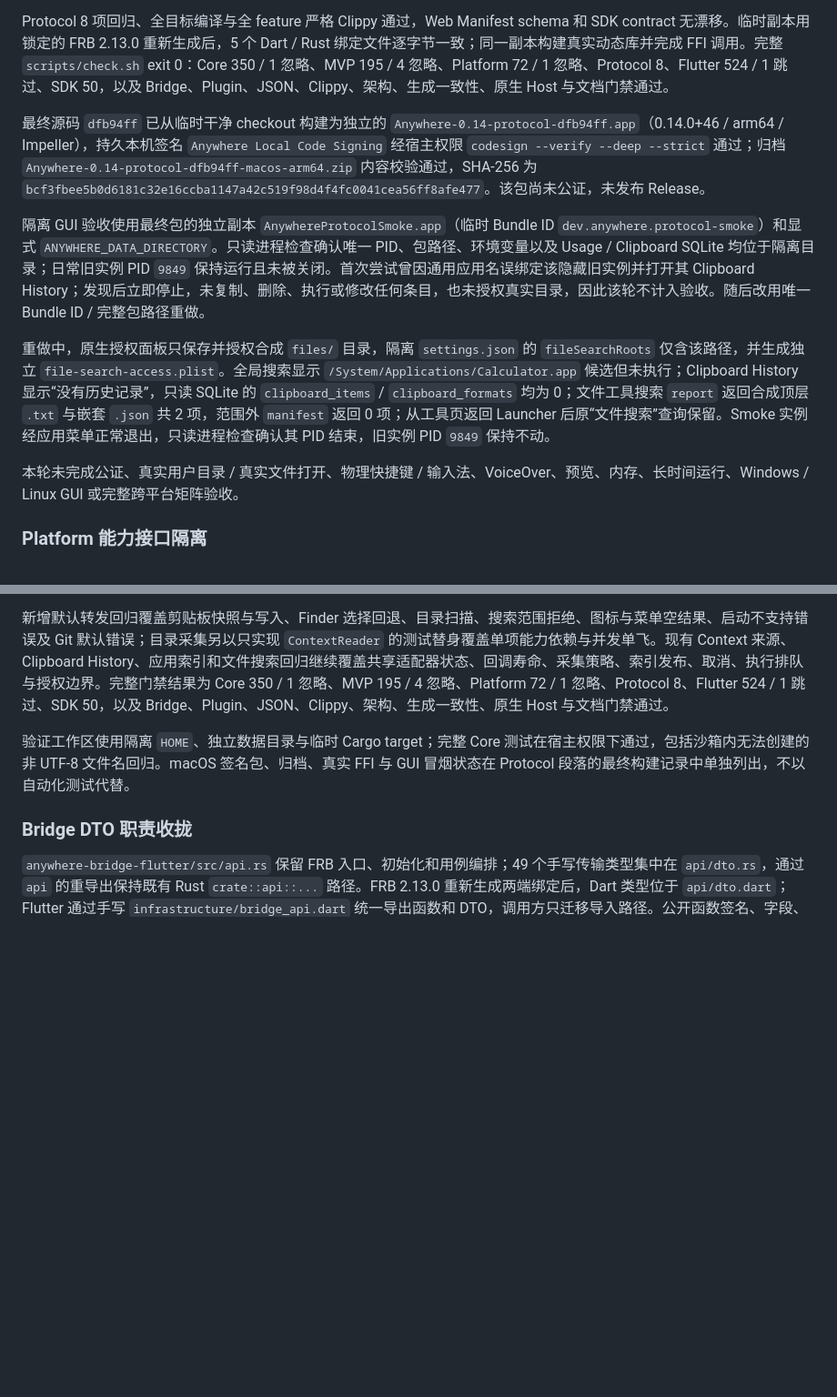
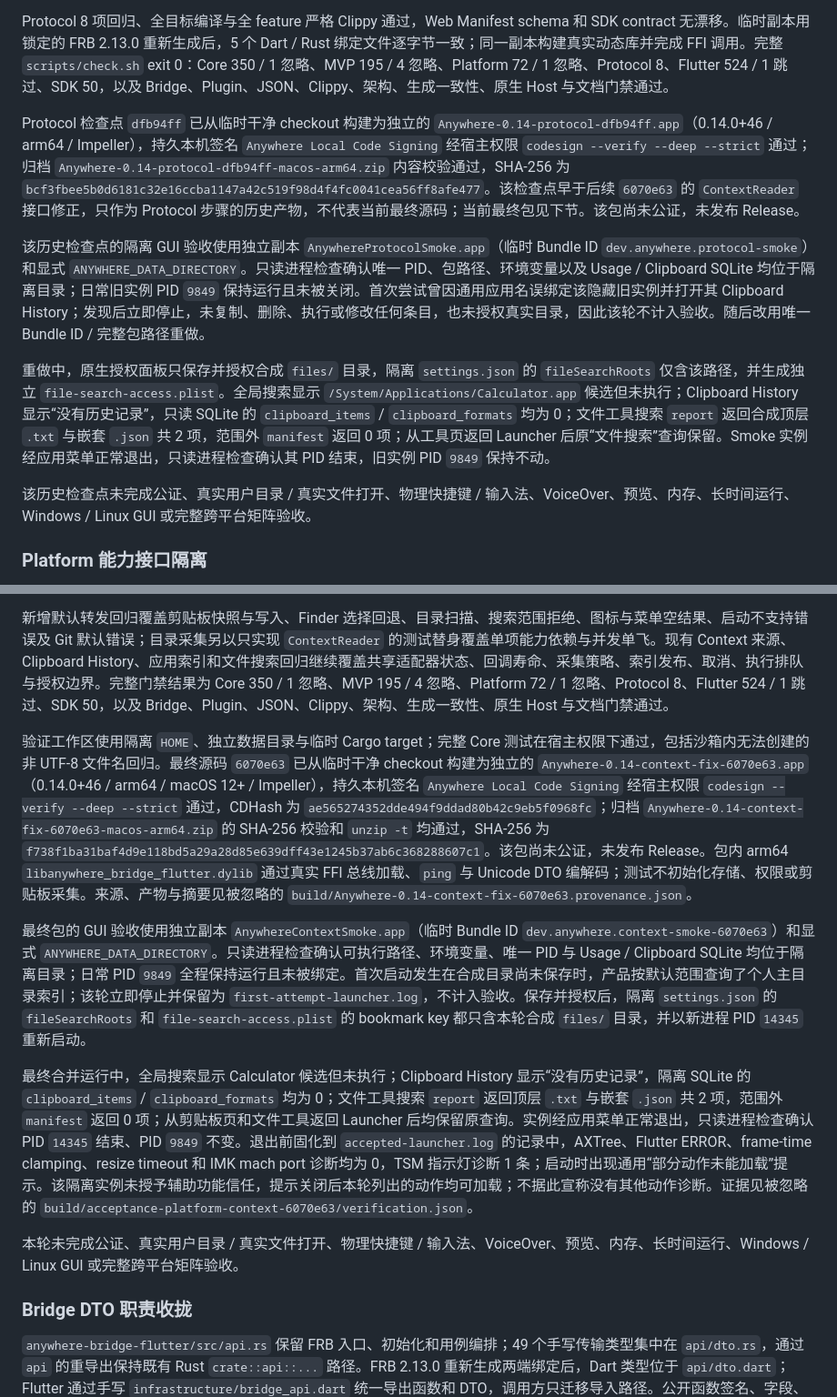
Before and after one commit to FantasyDream/Anywhere, a Markdown page: docs/mvp-v0.14.md, 2 parts joined by grey strips. Shown at 91% size. GitHub-like rendering; blank space fills up the shorter version.

Commit message:
docs(v0.14): record final platform verification

```diff
--- a/docs/mvp-v0.14.md
+++ b/docs/mvp-v0.14.md
@@ -48,13 +48,13 @@
 
 Protocol 8 项回归、全目标编译与全 feature 严格 Clippy 通过，Web Manifest schema 和 SDK contract 无漂移。临时副本用锁定的 FRB 2.13.0 重新生成后，5 个 Dart / Rust 绑定文件逐字节一致；同一副本构建真实动态库并完成 FFI 调用。完整 `scripts/check.sh` exit 0：Core 350 / 1 忽略、MVP 195 / 4 忽略、Platform 72 / 1 忽略、Protocol 8、Flutter 524 / 1 跳过、SDK 50，以及 Bridge、Plugin、JSON、Clippy、架构、生成一致性、原生 Host 与文档门禁通过。
 
-最终源码 `dfb94ff` 已从临时干净 checkout 构建为独立的 `Anywhere-0.14-protocol-dfb94ff.app`（0.14.0+46 / arm64 / Impeller），持久本机签名 `Anywhere Local Code Signing` 经宿主权限 `codesign --verify --deep --strict` 通过；归档 `Anywhere-0.14-protocol-dfb94ff-macos-arm64.zip` 内容校验通过，SHA-256 为 `bcf3fbee5b0d6181c32e16ccba1147a42c519f98d4f4fc0041cea56ff8afe477`。该包尚未公证，未发布 Release。
+Protocol 检查点 `dfb94ff` 已从临时干净 checkout 构建为独立的 `Anywhere-0.14-protocol-dfb94ff.app`（0.14.0+46 / arm64 / Impeller），持久本机签名 `Anywhere Local Code Signing` 经宿主权限 `codesign --verify --deep --strict` 通过；归档 `Anywhere-0.14-protocol-dfb94ff-macos-arm64.zip` 内容校验通过，SHA-256 为 `bcf3fbee5b0d6181c32e16ccba1147a42c519f98d4f4fc0041cea56ff8afe477`。该检查点早于后续 `6070e63` 的 `ContextReader` 接口修正，只作为 Protocol 步骤的历史产物，不代表当前最终源码；当前最终包见下节。该包尚未公证，未发布 Release。
 
-隔离 GUI 验收使用最终包的独立副本 `AnywhereProtocolSmoke.app`（临时 Bundle ID `dev.anywhere.protocol-smoke`）和显式 `ANYWHERE_DATA_DIRECTORY`。只读进程检查确认唯一 PID、包路径、环境变量以及 Usage / Clipboard SQLite 均位于隔离目录；日常旧实例 PID `9849` 保持运行且未被关闭。首次尝试曾因通用应用名误绑定该隐藏旧实例并打开其 Clipboard History；发现后立即停止，未复制、删除、执行或修改任何条目，也未授权真实目录，因此该轮不计入验收。随后改用唯一 Bundle ID / 完整包路径重做。
+该历史检查点的隔离 GUI 验收使用独立副本 `AnywhereProtocolSmoke.app`（临时 Bundle ID `dev.anywhere.protocol-smoke`）和显式 `ANYWHERE_DATA_DIRECTORY`。只读进程检查确认唯一 PID、包路径、环境变量以及 Usage / Clipboard SQLite 均位于隔离目录；日常旧实例 PID `9849` 保持运行且未被关闭。首次尝试曾因通用应用名误绑定该隐藏旧实例并打开其 Clipboard History；发现后立即停止，未复制、删除、执行或修改任何条目，也未授权真实目录，因此该轮不计入验收。随后改用唯一 Bundle ID / 完整包路径重做。
 
 重做中，原生授权面板只保存并授权合成 `files/` 目录，隔离 `settings.json` 的 `fileSearchRoots` 仅含该路径，并生成独立 `file-search-access.plist`。全局搜索显示 `/System/Applications/Calculator.app` 候选但未执行；Clipboard History 显示“没有历史记录”，只读 SQLite 的 `clipboard_items` / `clipboard_formats` 均为 0；文件工具搜索 `report` 返回合成顶层 `.txt` 与嵌套 `.json` 共 2 项，范围外 `manifest` 返回 0 项；从工具页返回 Launcher 后原“文件搜索”查询保留。Smoke 实例经应用菜单正常退出，只读进程检查确认其 PID 结束，旧实例 PID `9849` 保持不动。
 
-本轮未完成公证、真实用户目录 / 真实文件打开、物理快捷键 / 输入法、VoiceOver、预览、内存、长时间运行、Windows / Linux GUI 或完整跨平台矩阵验收。
+该历史检查点未完成公证、真实用户目录 / 真实文件打开、物理快捷键 / 输入法、VoiceOver、预览、内存、长时间运行、Windows / Linux GUI 或完整跨平台矩阵验收。
 
 ### Platform 能力接口隔离
 
@@ -64,7 +64,13 @@ Protocol 8 项回归、全目标编译与全 feature 严格 Clippy 通过，Web
 
 新增默认转发回归覆盖剪贴板快照与写入、Finder 选择回退、目录扫描、搜索范围拒绝、图标与菜单空结果、启动不支持错误及 Git 默认错误；目录采集另以只实现 `ContextReader` 的测试替身覆盖单项能力依赖与并发单飞。现有 Context 来源、Clipboard History、应用索引和文件搜索回归继续覆盖共享适配器状态、回调寿命、采集策略、索引发布、取消、执行排队与授权边界。完整门禁结果为 Core 350 / 1 忽略、MVP 195 / 4 忽略、Platform 72 / 1 忽略、Protocol 8、Flutter 524 / 1 跳过、SDK 50，以及 Bridge、Plugin、JSON、Clippy、架构、生成一致性、原生 Host 与文档门禁通过。
 
-验证工作区使用隔离 `HOME`、独立数据目录与临时 Cargo target；完整 Core 测试在宿主权限下通过，包括沙箱内无法创建的非 UTF-8 文件名回归。macOS 签名包、归档、真实 FFI 与 GUI 冒烟状态在 Protocol 段落的最终构建记录中单独列出，不以自动化测试代替。
+验证工作区使用隔离 `HOME`、独立数据目录与临时 Cargo target；完整 Core 测试在宿主权限下通过，包括沙箱内无法创建的非 UTF-8 文件名回归。最终源码 `6070e63` 已从临时干净 checkout 构建为独立的 `Anywhere-0.14-context-fix-6070e63.app`（0.14.0+46 / arm64 / macOS 12+ / Impeller），持久本机签名 `Anywhere Local Code Signing` 经宿主权限 `codesign --verify --deep --strict` 通过，CDHash 为 `ae565274352dde494f9ddad80b42c9eb5f0968fc`；归档 `Anywhere-0.14-context-fix-6070e63-macos-arm64.zip` 的 SHA-256 校验和 `unzip -t` 均通过，SHA-256 为 `f738f1ba31baf4d9e118bd5a29a28d85e639dff43e1245b37ab6c368288607c1`。该包尚未公证，未发布 Release。包内 arm64 `libanywhere_bridge_flutter.dylib` 通过真实 FFI 总线加载、`ping` 与 Unicode DTO 编解码；测试不初始化存储、权限或剪贴板采集。来源、产物与摘要见被忽略的 `build/Anywhere-0.14-context-fix-6070e63.provenance.json`。
+
+最终包的 GUI 验收使用独立副本 `AnywhereContextSmoke.app`（临时 Bundle ID `dev.anywhere.context-smoke-6070e63`）和显式 `ANYWHERE_DATA_DIRECTORY`。只读进程检查确认可执行路径、环境变量、唯一 PID 与 Usage / Clipboard SQLite 均位于隔离目录；日常 PID `9849` 全程保持运行且未被绑定。首次启动发生在合成目录尚未保存时，产品按默认范围查询了个人主目录索引；该轮立即停止并保留为 `first-attempt-launcher.log`，不计入验收。保存并授权后，隔离 `settings.json` 的 `fileSearchRoots` 和 `file-search-access.plist` 的 bookmark key 都只含本轮合成 `files/` 目录，并以新进程 PID `14345` 重新启动。
+
+最终合并运行中，全局搜索显示 Calculator 候选但未执行；Clipboard History 显示“没有历史记录”，隔离 SQLite 的 `clipboard_items` / `clipboard_formats` 均为 0；文件工具搜索 `report` 返回顶层 `.txt` 与嵌套 `.json` 共 2 项，范围外 `manifest` 返回 0 项；从剪贴板页和文件工具返回 Launcher 后均保留原查询。实例经应用菜单正常退出，只读进程检查确认 PID `14345` 结束、PID `9849` 不变。退出前固化到 `accepted-launcher.log` 的记录中，AXTree、Flutter ERROR、frame-time clamping、resize timeout 和 IMK mach port 诊断均为 0，TSM 指示灯诊断 1 条；启动时出现通用“部分动作未能加载”提示。该隔离实例未授予辅助功能信任，提示关闭后本轮列出的动作均可加载；不据此宣称没有其他动作诊断。证据见被忽略的 `build/acceptance-platform-context-6070e63/verification.json`。
+
+本轮未完成公证、真实用户目录 / 真实文件打开、物理快捷键 / 输入法、VoiceOver、预览、内存、长时间运行、Windows / Linux GUI 或完整跨平台矩阵验收。
 
 ### Bridge DTO 职责收拢
 
```
